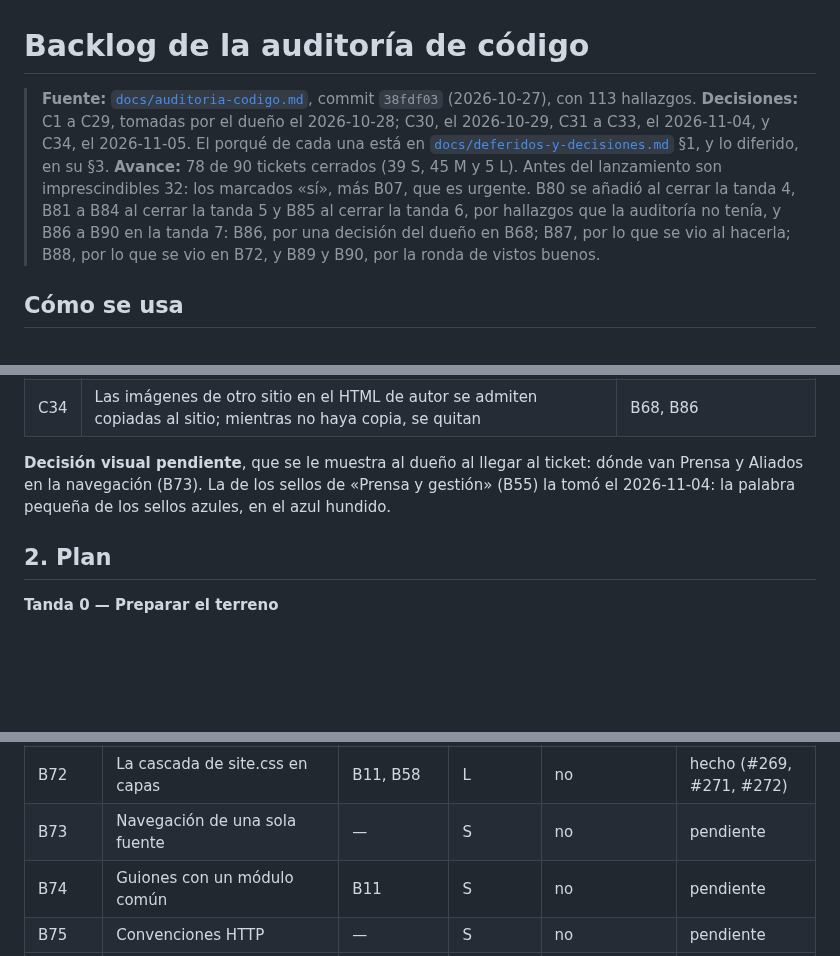
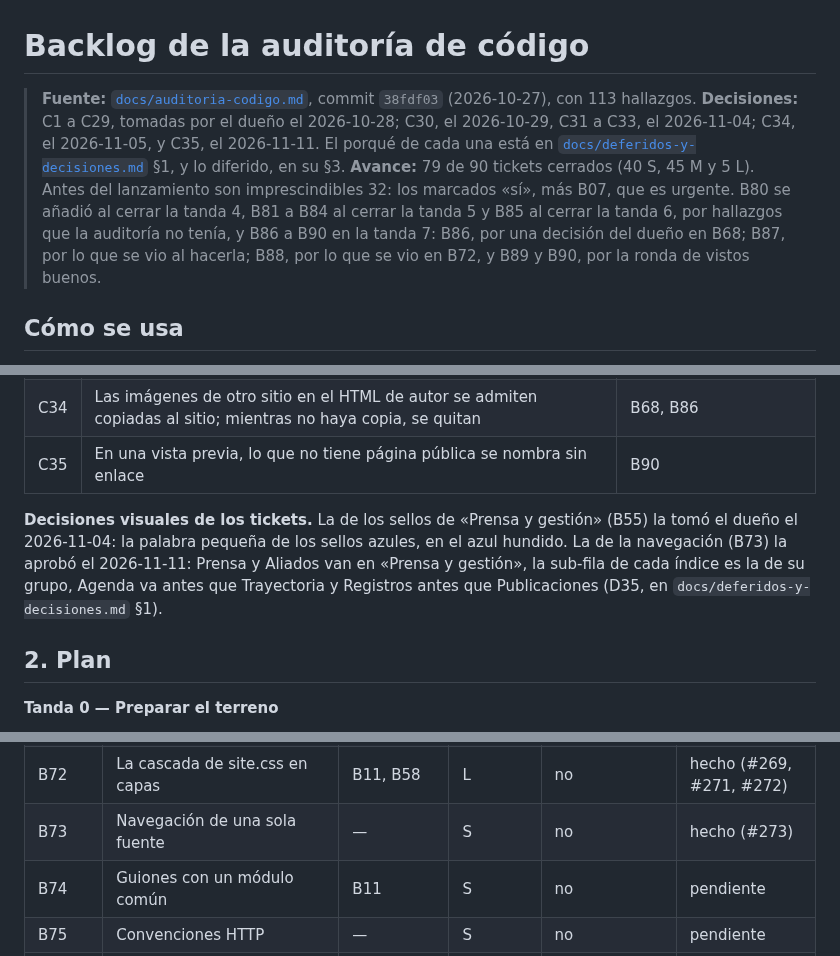
Before and after one commit to FabianMalferMix/revista-rdv, a Markdown page: docs/backlog-codigo.md, 3 parts joined by grey strips. Drawn GitHub-style; blank space fills up the shorter version.

Commit message:
la-navegacion-sale-de-una-sola-estructura: B73, hecho en el backlog (#273)
D35 queda registrada en docs/deferidos-y-decisiones.md §1: la navegación
de una sola estructura, con Prensa y Aliados en «Prensa y gestión», la
sub-fila de cada índice como la de su grupo y el orden de Agenda y de
Registros. El backlog la cita en la ficha de B73 y en la nota de las
decisiones visuales.

C35, que #272 registró solo en las decisiones, entra en la tabla del
backlog y en su línea de cabecera.

Co-Authored-By: Claude Opus 5.5 <noreply@anthropic.com>

```diff
--- a/docs/backlog-codigo.md
+++ b/docs/backlog-codigo.md
@@ -1,8 +1,8 @@
 # Backlog de la auditoría de código
 
 > **Fuente:** [`docs/auditoria-codigo.md`](auditoria-codigo.md), commit `38fdf03` (2026-10-27), con 113 hallazgos.
-> **Decisiones:** C1 a C29, tomadas por el dueño el 2026-10-28; C30, el 2026-10-29, C31 a C33, el 2026-11-04, y C34, el 2026-11-05. El porqué de cada una está en [`docs/deferidos-y-decisiones.md`](deferidos-y-decisiones.md) §1, y lo diferido, en su §3.
-> **Avance:** 78 de 90 tickets cerrados (39 S, 45 M y 5 L). Antes del lanzamiento son imprescindibles 32: los marcados «sí», más B07, que es urgente. B80 se añadió al cerrar la tanda 4, B81 a B84 al cerrar la tanda 5 y B85 al cerrar la tanda 6, por hallazgos que la auditoría no tenía, y B86 a B90 en la tanda 7: B86, por una decisión del dueño en B68; B87, por lo que se vio al hacerla; B88, por lo que se vio en B72, y B89 y B90, por la ronda de vistos buenos.
+> **Decisiones:** C1 a C29, tomadas por el dueño el 2026-10-28; C30, el 2026-10-29, C31 a C33, el 2026-11-04; C34, el 2026-11-05, y C35, el 2026-11-11. El porqué de cada una está en [`docs/deferidos-y-decisiones.md`](deferidos-y-decisiones.md) §1, y lo diferido, en su §3.
+> **Avance:** 79 de 90 tickets cerrados (40 S, 45 M y 5 L). Antes del lanzamiento son imprescindibles 32: los marcados «sí», más B07, que es urgente. B80 se añadió al cerrar la tanda 4, B81 a B84 al cerrar la tanda 5 y B85 al cerrar la tanda 6, por hallazgos que la auditoría no tenía, y B86 a B90 en la tanda 7: B86, por una decisión del dueño en B68; B87, por lo que se vio al hacerla; B88, por lo que se vio en B72, y B89 y B90, por la ronda de vistos buenos.
 
 ## Cómo se usa
 
@@ -53,8 +53,9 @@
 | C32 | El epígrafe de los poemas, con la dedicatoria, entra en la búsqueda con el peso del cuerpo (D) | B82 |
 | C33 | TinyMCE se queda en 7.9.3; el paso a la 8, o a otro editor, es un ticket propio | B84 |
 | C34 | Las imágenes de otro sitio en el HTML de autor se admiten copiadas al sitio; mientras no haya copia, se quitan | B68, B86 |
-
-**Decisión visual pendiente**, que se le muestra al dueño al llegar al ticket: dónde van Prensa y Aliados en la navegación (B73). La de los sellos de «Prensa y gestión» (B55) la tomó el 2026-11-04: la palabra pequeña de los sellos azules, en el azul hundido.
+| C35 | En una vista previa, lo que no tiene página pública se nombra sin enlace | B90 |
+
+**Decisiones visuales de los tickets.** La de los sellos de «Prensa y gestión» (B55) la tomó el dueño el 2026-11-04: la palabra pequeña de los sellos azules, en el azul hundido. La de la navegación (B73) la aprobó el 2026-11-11: Prensa y Aliados van en «Prensa y gestión», la sub-fila de cada índice es la de su grupo, Agenda va antes que Trayectoria y Registros antes que Publicaciones (D35, en `docs/deferidos-y-decisiones.md` §1).
 
 ## 2. Plan
 
@@ -173,7 +174,7 @@
 | B70 | Parciales con contrato y filas sin N+1 | B13 | M | no | hecho (#267) |
 | B71 | Recetas de plantilla compartidas | B25, B29 | M | no | hecho (#268) |
 | B72 | La cascada de site.css en capas | B11, B58 | L | no | hecho (#269, #271, #272) |
-| B73 | Navegación de una sola fuente | — | S | no | pendiente |
+| B73 | Navegación de una sola fuente | — | S | no | hecho (#273) |
 | B74 | Guiones con un módulo común | B11 | S | no | pendiente |
 | B75 | Convenciones HTTP | — | S | no | pendiente |
 | B76 | Rendimiento menor | — | M | no | pendiente |
```
Also changed, not shown: other parts of docs/backlog-codigo.md (+1 -1 lines), docs/deferidos-y-decisiones.md (+1 -0 lines).
